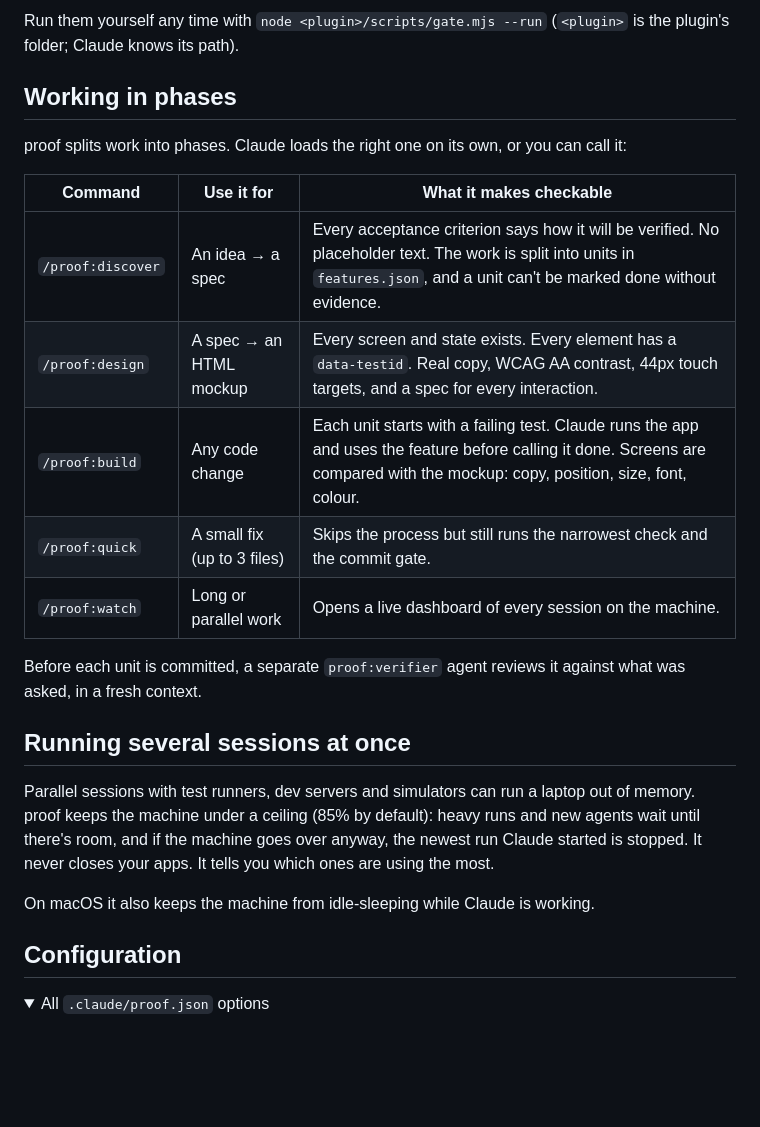
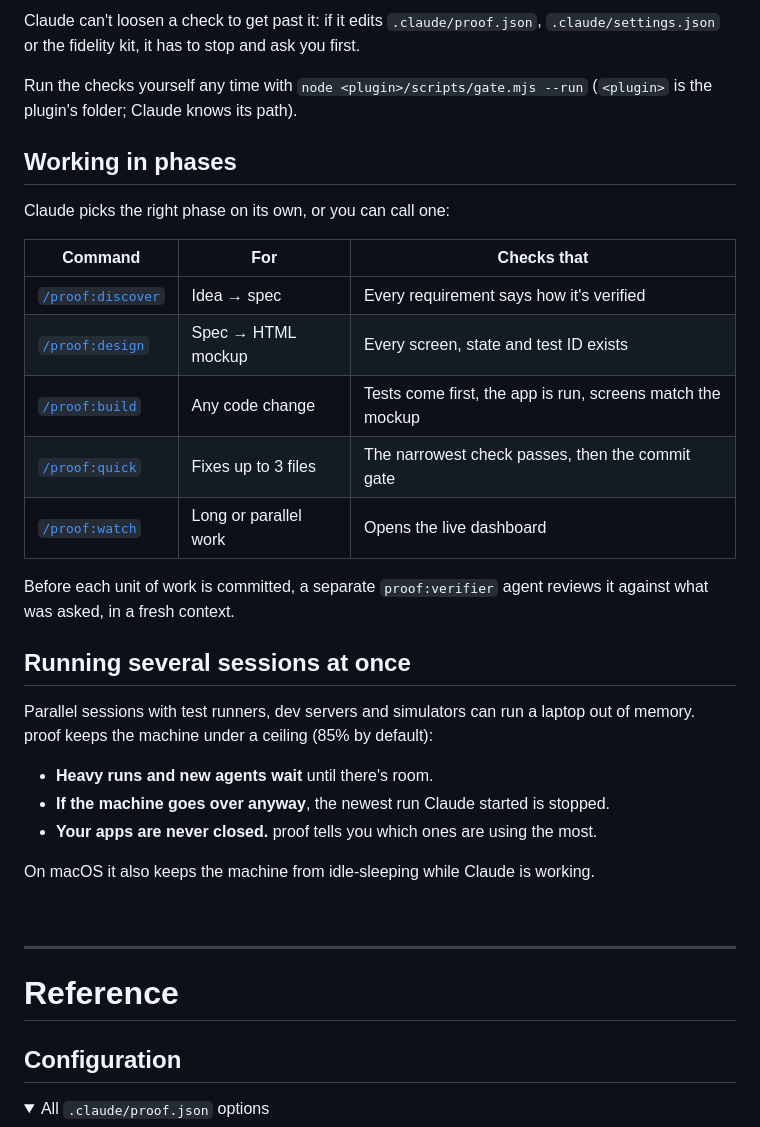
Before and after one commit to IfeOlulesi/proof, a Markdown page: README.md, the part around the change printed below. Rendered like a GitHub page; folded sections open; blank space fills up the shorter version.

```diff
--- a/README.md
+++ b/README.md
@@ -61,25 +98,37 @@ That's it. From now on:
 
-Run them yourself any time with `node <plugin>/scripts/gate.mjs --run` (`<plugin>` is the plugin's folder; Claude knows its path).
+Claude can't loosen a check to get past it: if it edits `.claude/proof.json`, `.claude/settings.json` or the fidelity kit, it has to stop and ask you first.
+
+Run the checks yourself any time with `node <plugin>/scripts/gate.mjs --run` (`<plugin>` is the plugin's folder; Claude knows its path).
 
 ## Working in phases
 
-proof splits work into phases. Claude loads the right one on its own, or you can call it:
+Claude picks the right phase on its own, or you can call one:
 
-| Command | Use it for | What it makes checkable |
+| Command | For | Checks that |
 |---|---|---|
-| `/proof:discover` | An idea → a spec | Every acceptance criterion says how it will be verified. No placeholder text. The work is split into units in `features.json`, and a unit can't be marked done without evidence. |
-| `/proof:design` | A spec → an HTML mockup | Every screen and state exists. Every element has a `data-testid`. Real copy, WCAG AA contrast, 44px touch targets, and a spec for every interaction. |
-| `/proof:build` | Any code change | Each unit starts with a failing test. Claude runs the app and uses the feature before calling it done. Screens are compared with the mockup: copy, position, size, font, colour. |
-| `/proof:quick` | A small fix (up to 3 files) | Skips the process but still runs the narrowest check and the commit gate. |
-| `/proof:watch` | Long or parallel work | Opens a live dashboard of every session on the machine. |
+| [`/proof:discover`](plugins/proof/skills/discover/SKILL.md) | Idea → spec | Every requirement says how it's verified |
+| [`/proof:design`](plugins/proof/skills/design/SKILL.md) | Spec → HTML mockup | Every screen, state and test ID exists |
+| [`/proof:build`](plugins/proof/skills/build/SKILL.md) | Any code change | Tests come first, the app is run, screens match the mockup |
+| [`/proof:quick`](plugins/proof/skills/quick/SKILL.md) | Fixes up to 3 files | The narrowest check passes, then the commit gate |
+| [`/proof:watch`](plugins/proof/skills/watch/SKILL.md) | Long or parallel work | Opens the live dashboard |
 
-Before each unit is committed, a separate `proof:verifier` agent reviews it against what was asked, in a fresh context.
+Before each unit of work is committed, a separate `proof:verifier` agent reviews it against what was asked, in a fresh context.
 
 ## Running several sessions at once
 
-Parallel sessions with test runners, dev servers and simulators can run a laptop out of memory. proof keeps the machine under a ceiling (85% by default): heavy runs and new agents wait until there's room, and if the machine goes over anyway, the newest run Claude started is stopped. It never closes your apps. It tells you which ones are using the most.
+Parallel sessions with test runners, dev servers and simulators can run a laptop out of memory. proof keeps the machine under a ceiling (85% by default):
+
+- **Heavy runs and new agents wait** until there's room.
+- **If the machine goes over anyway**, the newest run Claude started is stopped.
+- **Your apps are never closed.** proof tells you which ones are using the most.
 
 On macOS it also keeps the machine from idle-sleeping while Claude is working.
+
+<br>
+
+---
+
+# Reference
 
 ## Configuration
 
```
Also changed, not shown: other parts of README.md (+48 -11 lines), assets/dashboard-dark.png (added), assets/dashboard.png (added).
